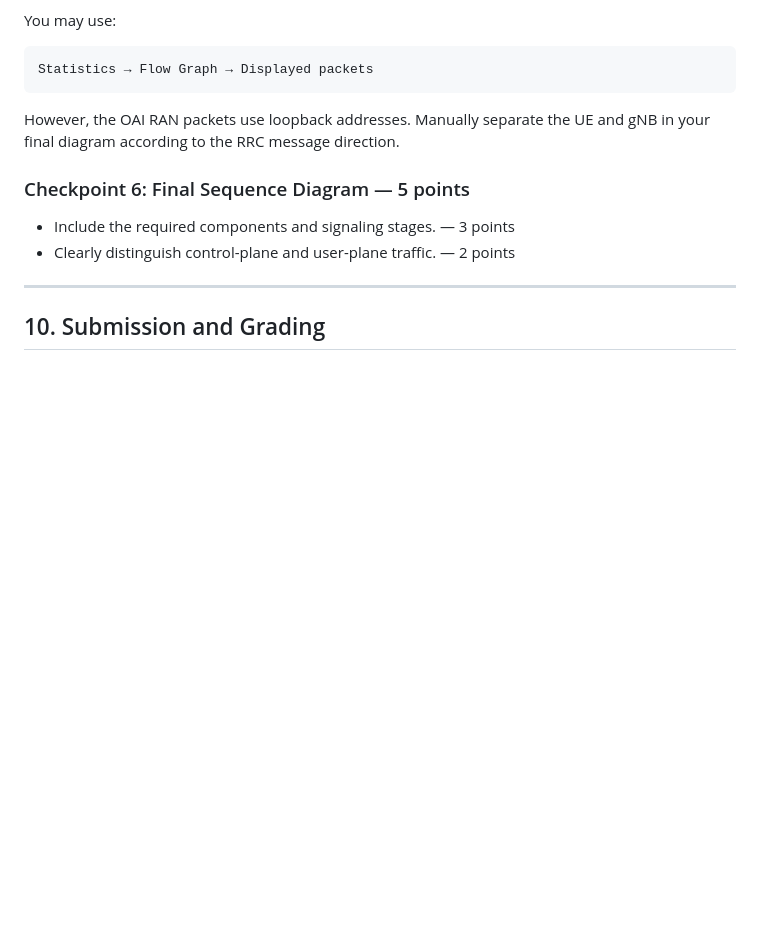
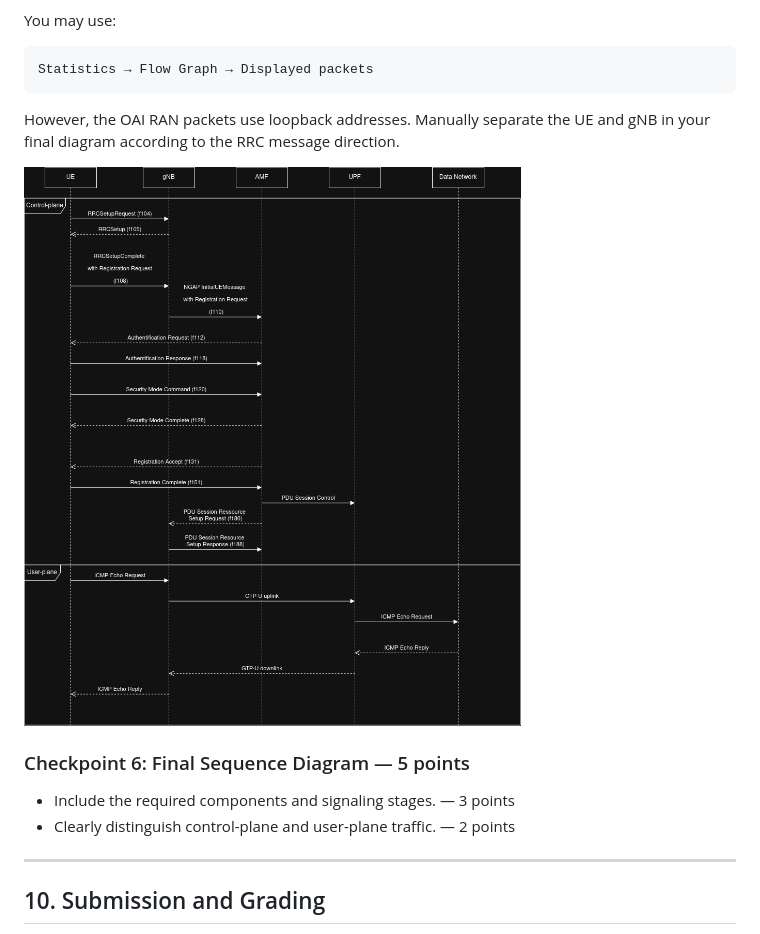
Before and after one commit to Brokeena/WC-2026-T15902207-Charles, a Markdown page: Lab1.md, the part around one of its changes. Drawn GitHub-style; pictures changed too: attachements/SequenceDiagramWireshark.png (added); blank space fills up the shorter version.

```diff
--- a/Lab1.md
+++ b/Lab1.md
@@ -375,6 +375,7 @@ Statistics → Flow Graph → Displayed packets
 
 However, the OAI RAN packets use loopback addresses. Manually separate the UE and gNB in your final diagram according to the RRC message direction.
 
+![](attachements/SequenceDiagramWireshark.png)
 ### Checkpoint 6: Final Sequence Diagram — 5 points
 
 - Include the required components and signaling stages. — 3 points
```
Also changed, not shown: other parts of Lab1.md (+2 -2 lines).
